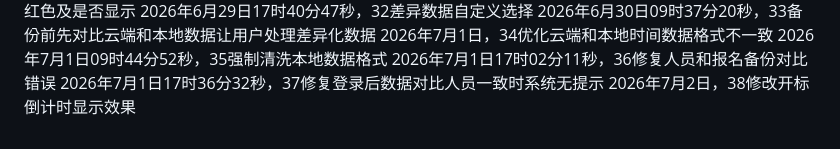
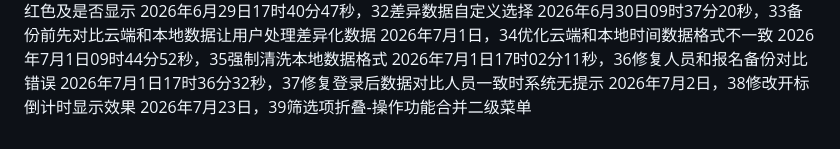
Before and after one commit to 176733432/YMJJB-3he1-da-ry-bm-20260509, a Markdown page: README.md, the part around the change. Drawn GitHub-style.

Commit message:
Update README.md
2026年7月23日，39筛选项折叠-操作功能合并二级菜单

```diff
--- a/README.md
+++ b/README.md
@@ -37,3 +37,4 @@
 2026年7月1日17时02分11秒，36修复人员和报名备份对比错误
 2026年7月1日17时36分32秒，37修复登录后数据对比人员一致时系统无提示
 2026年7月2日，38修改开标倒计时显示效果
+2026年7月23日，39筛选项折叠-操作功能合并二级菜单
```
